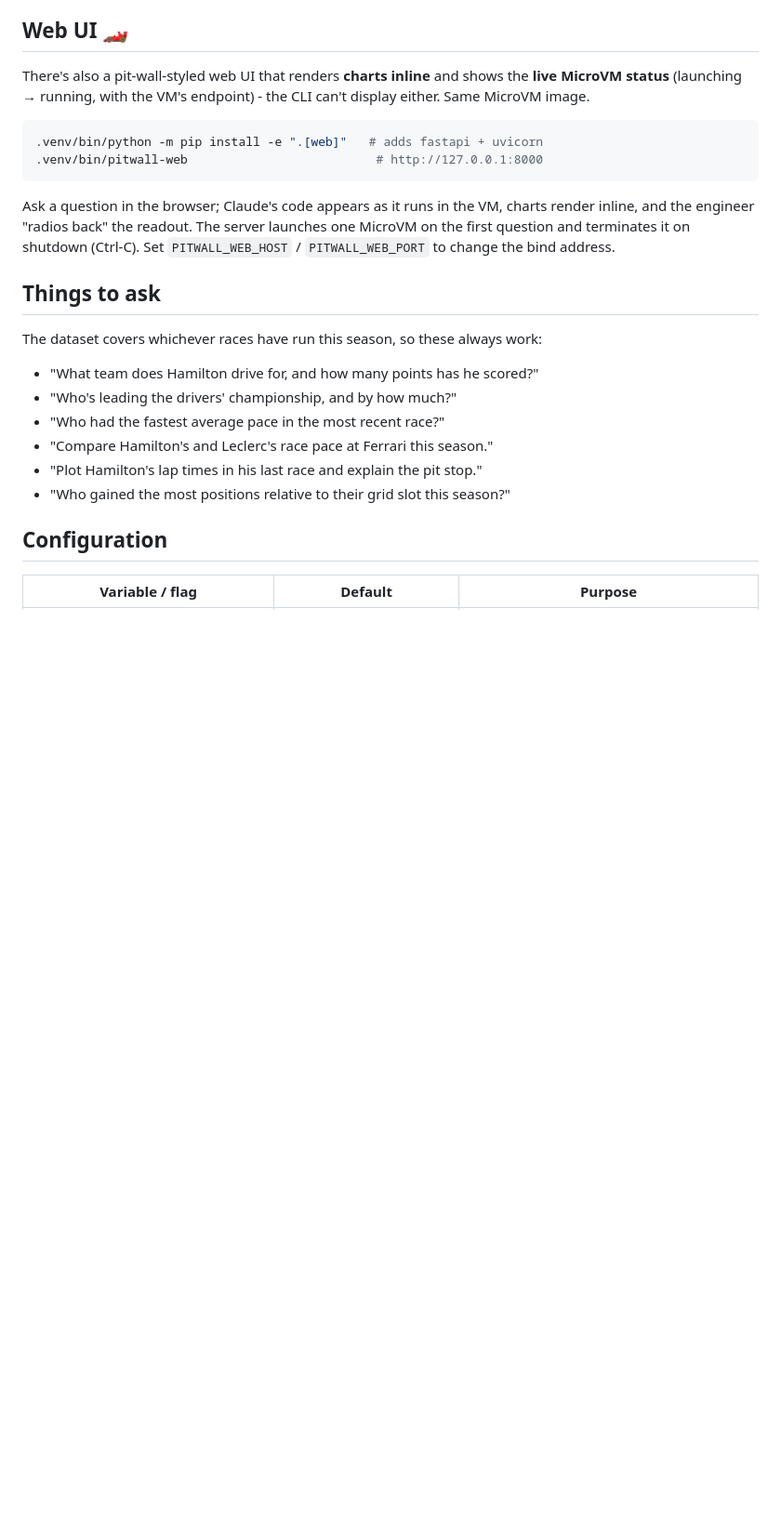
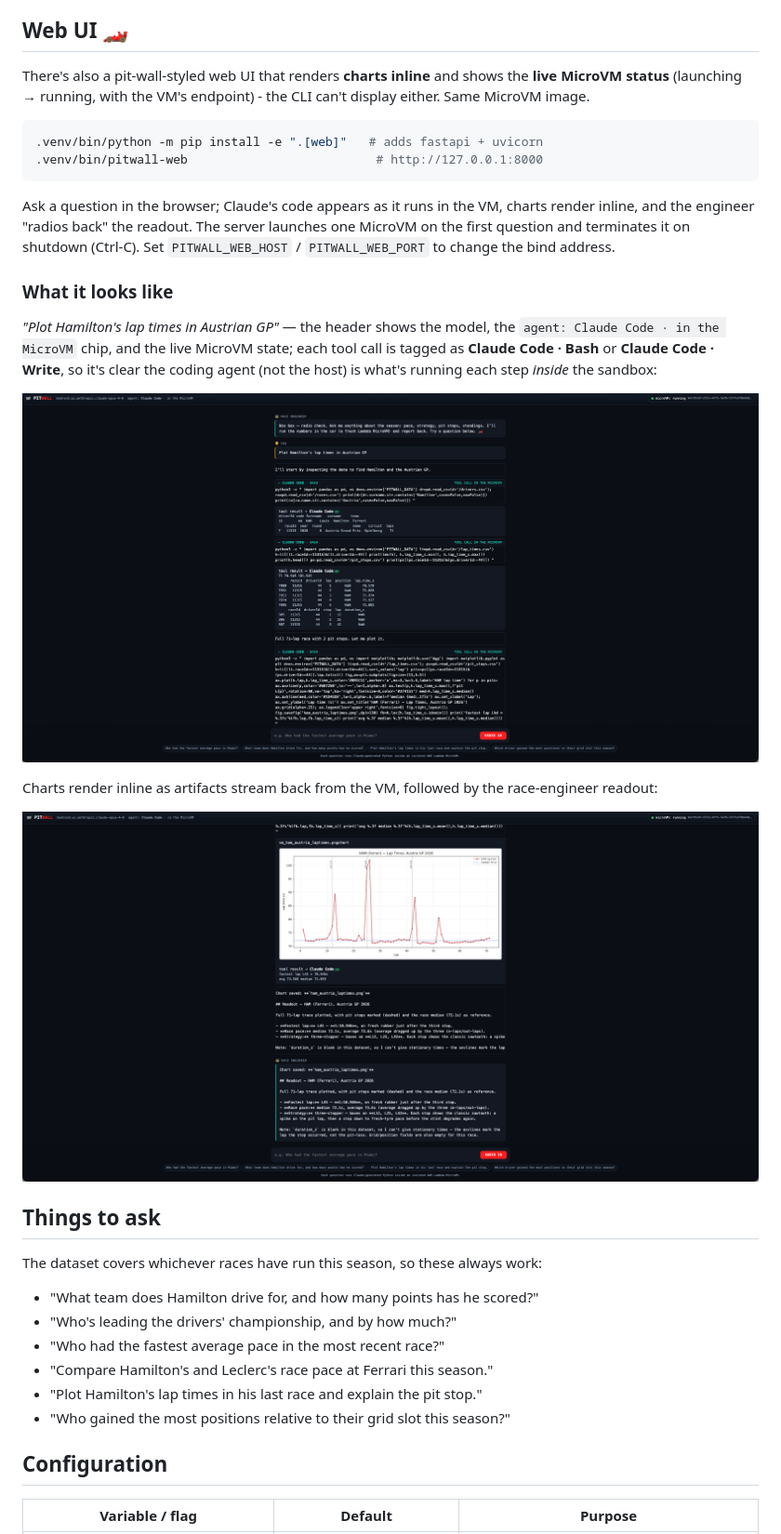
Before and after one commit to charan-amzn/pitwall, a Markdown page: README.md, the part around the change. Shown: that part at 93% size. Drawn GitHub-style; pictures changed too: docs/images/web-chart-answer.png (added), docs/images/web-tool-trace.png (added); blank space fills up the shorter version.

```diff
--- a/README.md
+++ b/README.md
@@ -176,6 +176,21 @@ render inline, and the engineer "radios back" the readout. The server launches
 one MicroVM on the first question and terminates it on shutdown (Ctrl-C). Set
 `PITWALL_WEB_HOST` / `PITWALL_WEB_PORT` to change the bind address.
 
+### What it looks like
+
+*"Plot Hamilton's lap times in Austrian GP"* — the header shows the model, the
+`agent: Claude Code · in the MicroVM` chip, and the live MicroVM state; each
+tool call is tagged as **Claude Code · Bash** or **Claude Code · Write**, so
+it's clear the coding agent (not the host) is what's running each step
+*inside* the sandbox:
+
+![Pitwall — Claude Code running tool calls inside the MicroVM](docs/images/web-tool-trace.png)
+
+Charts render inline as artifacts stream back from the VM, followed by the
+race-engineer readout:
+
+![Pitwall — chart artifact + race-engineer readout](docs/images/web-chart-answer.png)
+
 ## Things to ask
 
 The dataset covers whichever races have run this season, so these always work:
```
Also changed, not shown: 2 other files.
